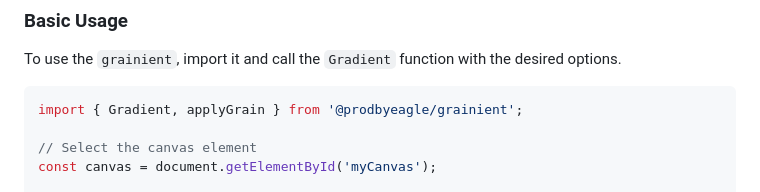
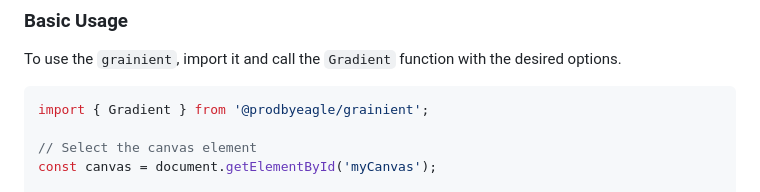
Before and after one commit to prodbyeagle/grainient, a Markdown page: README.md, the part around the change. GitHub-like rendering.

````diff
--- a/README.md
+++ b/README.md
@@ -15,7 +15,7 @@ npm install @prodbyeagle/grainient
 To use the `grainient`, import it and call the `Gradient` function with the desired options.
 
 ```javascript
-import { Gradient, applyGrain } from '@prodbyeagle/grainient';
+import { Gradient } from '@prodbyeagle/grainient';
 
 // Select the canvas element
 const canvas = document.getElementById('myCanvas');
````
